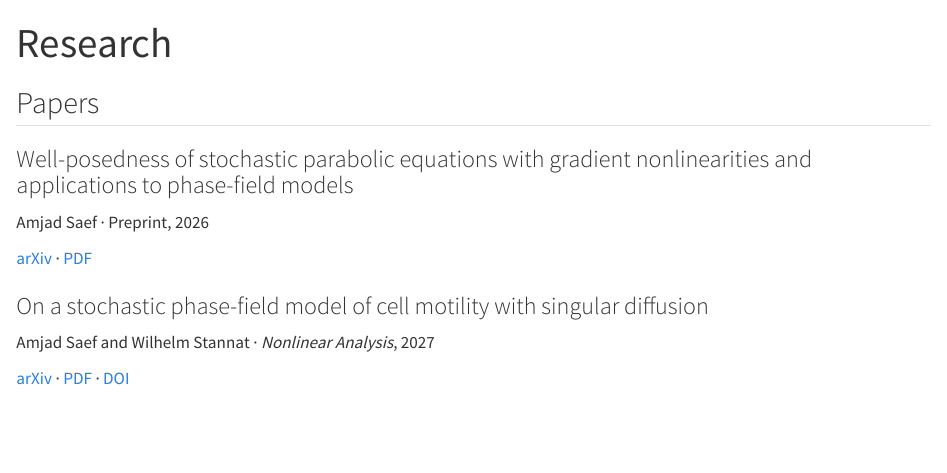
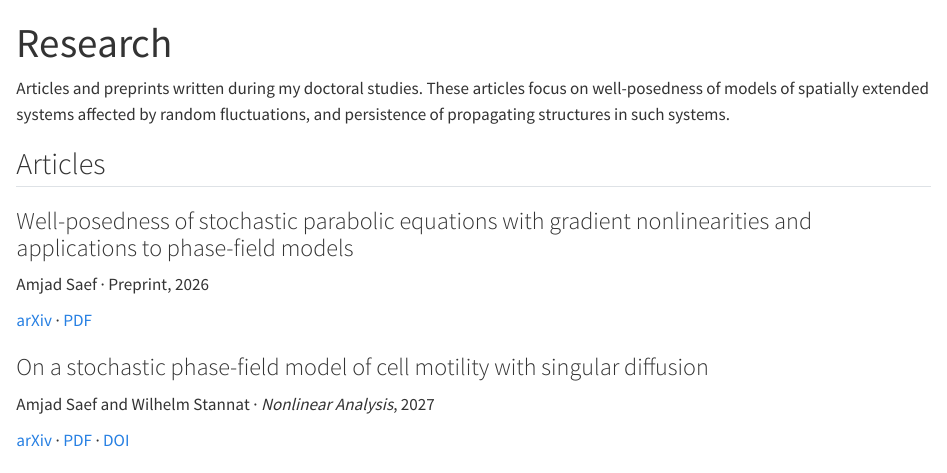
Before and after one commit to Amjad-Saef/my-site, a Quarto document (research.qmd): the page in a window 1100 px wide, from its top. Rendered offline with R 4.5, knitr and Pandoc in place of Quarto, with nearby package versions.

Commit message:
Revise section title and add article descriptions
Updated section title from 'Papers' to 'Articles' and added descriptions for articles related to doctoral studies.

````diff
--- a/research.qmd
+++ b/research.qmd
@@ -4,7 +4,8 @@ research: true
 ---
 
 ```{=html}
-<h2>Papers</h2>
+Articles and preprints written during my doctoral studies. These articles focus on well-posedness of models of spatially extended systems affected by random fluctuations, and persistence of propagating structures in such systems.
+<h2>Articles</h2>
 <div class="entry"><h3>Well-posedness of stochastic parabolic equations with gradient nonlinearities and applications to phase-field models</h3><p>Amjad Saef · Preprint, 2026</p><a href="https://arxiv.org/abs/2606.15425">arXiv</a> · <a href="https://arxiv.org/pdf/2606.15425">PDF</a></div>
 <div class="entry"><h3>On a stochastic phase-field model of cell motility with singular diffusion</h3><p>Amjad Saef and Wilhelm Stannat · <i>Nonlinear Analysis</i>, 2027</p><a href="https://arxiv.org/abs/2601.05881">arXiv</a> · <a href="https://arxiv.org/pdf/2601.05881">PDF</a> · <a href="https://doi.org/10.1016/j.na.2026.114238">DOI</a></div>
 <div class="entry"><h3>Stability of travelling wave solutions to reaction–diffusion equations driven by additive noise with Hölder continuous paths</h3><p>Amjad Saef and Wilhelm Stannat · <i>Stochastics and Dynamics</i>, 2025</p><a href="https://arxiv.org/abs/2501.12944">arXiv</a> · <a href="https://arxiv.org/pdf/2501.12944">PDF</a> · <a href="https://doi.org/10.1142/S0219493725500364">DOI</a></div>
````
